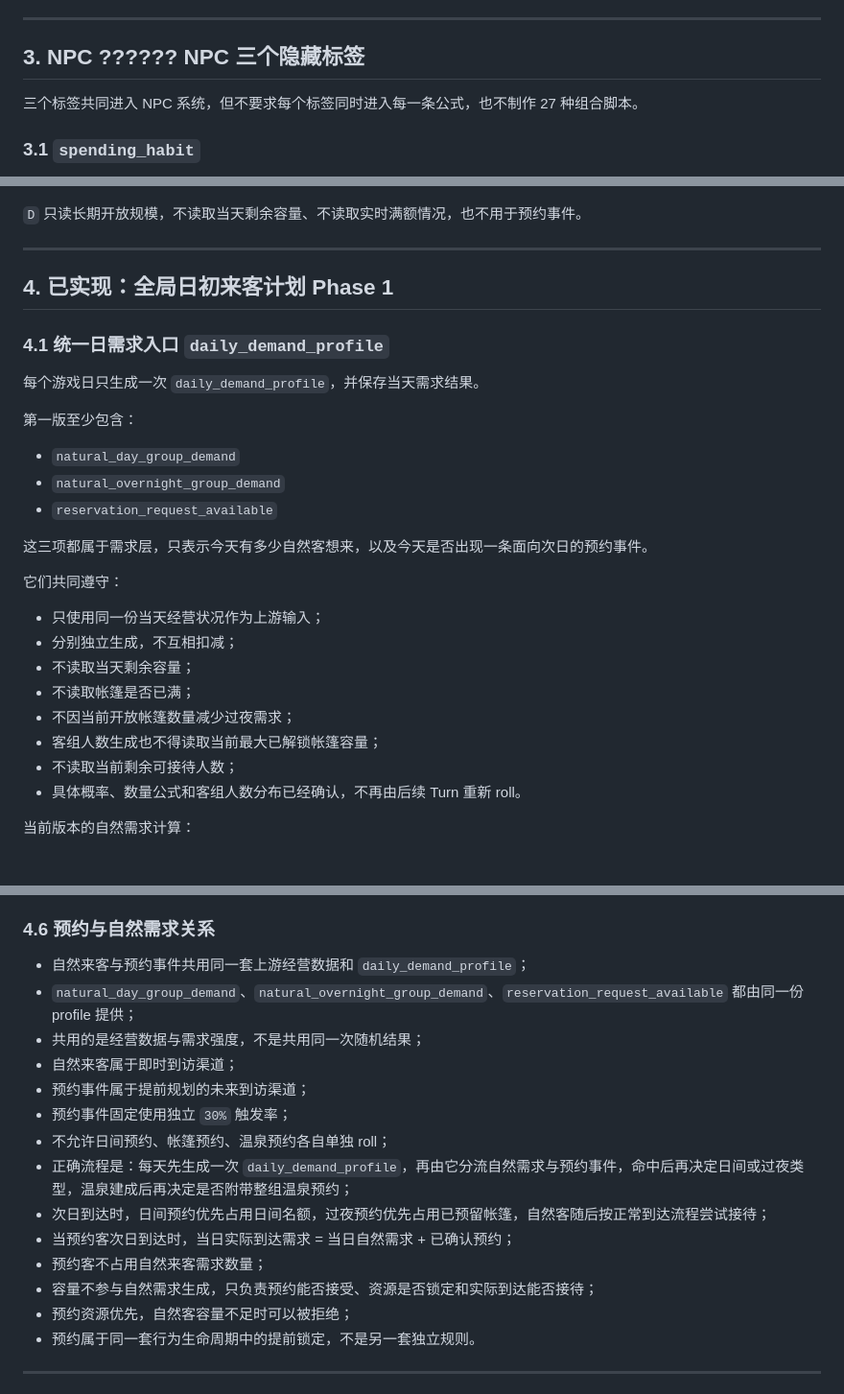
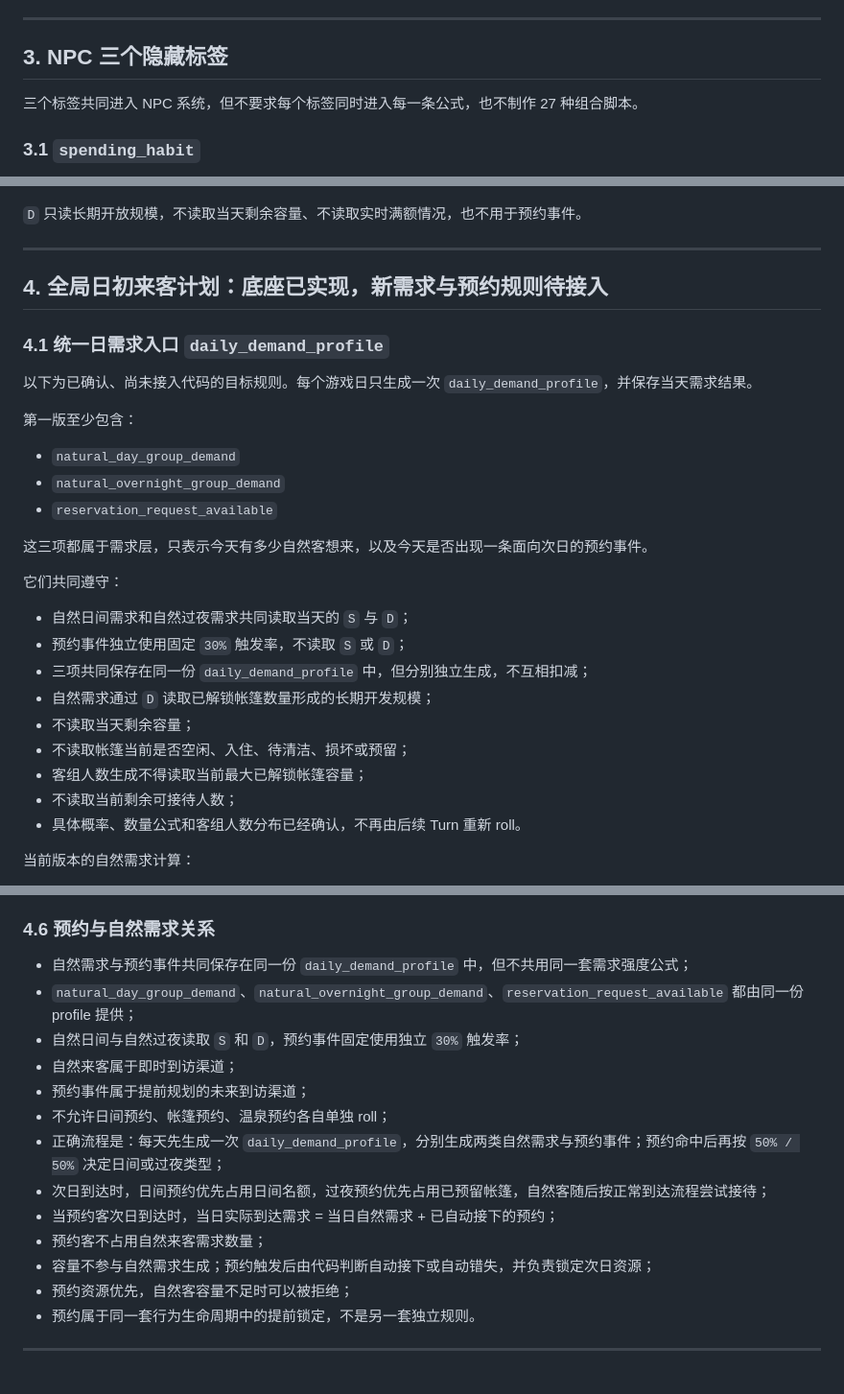
Before and after one commit to racy1501/Camping-Plaza, a Markdown page: 露营广场_阶段性确定稿_v0.6.md, 3 parts joined by grey strips. Shown at 96% size. GitHub-like rendering.

```diff
--- a/露营广场_阶段性确定稿_v0.6.md
+++ b/露营广场_阶段性确定稿_v0.6.md
@@ -202,7 +202,7 @@ Turn 执行层只负责：
 
 ---
 
-## 3. NPC ?????? NPC 三个隐藏标签
+## 3. NPC 三个隐藏标签
 
 三个标签共同进入 NPC 系统，但不要求每个标签同时进入每一条公式，也不制作 27 种组合脚本。
 
@@ -305,11 +305,11 @@ D = （1 + 已解锁帐篷数量 / 6） / 2
 
 ---
 
-## 4. 已实现：全局日初来客计划 Phase 1
+## 4. 全局日初来客计划：底座已实现，新需求与预约规则待接入
 
 ### 4.1 统一日需求入口 `daily_demand_profile`
 
-每个游戏日只生成一次 `daily_demand_profile`，并保存当天需求结果。
+以下为已确认、尚未接入代码的目标规则。每个游戏日只生成一次 `daily_demand_profile`，并保存当天需求结果。
 
 第一版至少包含：
 
@@ -321,12 +321,13 @@ D = （1 + 已解锁帐篷数量 / 6） / 2
 
 它们共同遵守：
 
-- 只使用同一份当天经营状况作为上游输入；
-- 分别独立生成，不互相扣减；
+- 自然日间需求和自然过夜需求共同读取当天的 `S` 与 `D`；
+- 预约事件独立使用固定 `30%` 触发率，不读取 `S` 或 `D`；
+- 三项共同保存在同一份 `daily_demand_profile` 中，但分别独立生成，不互相扣减；
+- 自然需求通过 `D` 读取已解锁帐篷数量形成的长期开发规模；
 - 不读取当天剩余容量；
-- 不读取帐篷是否已满；
-- 不因当前开放帐篷数量减少过夜需求；
-- 客组人数生成也不得读取当前最大已解锁帐篷容量；
+- 不读取帐篷当前是否空闲、入住、待清洁、损坏或预留；
+- 客组人数生成不得读取当前最大已解锁帐篷容量；
 - 不读取当前剩余可接待人数；
 - 具体概率、数量公式和客组人数分布已经确认，不再由后续 Turn 重新 roll。
 
@@ -422,18 +428,17 @@ D = （1 + 已解锁帐篷数量 / 6） / 2
 
 ### 4.6 预约与自然需求关系
 
-- 自然来客与预约事件共用同一套上游经营数据和 `daily_demand_profile`；
+- 自然需求与预约事件共同保存在同一份 `daily_demand_profile` 中，但不共用同一套需求强度公式；
 - `natural_day_group_demand`、`natural_overnight_group_demand`、`reservation_request_available` 都由同一份 profile 提供；
-- 共用的是经营数据与需求强度，不是共用同一次随机结果；
+- 自然日间与自然过夜读取 `S` 和 `D`，预约事件固定使用独立 `30%` 触发率；
 - 自然来客属于即时到访渠道；
 - 预约事件属于提前规划的未来到访渠道；
-- 预约事件固定使用独立 `30%` 触发率；
 - 不允许日间预约、帐篷预约、温泉预约各自单独 roll；
-- 正确流程是：每天先生成一次 `daily_demand_profile`，再由它分流自然需求与预约事件，命中后再决定日间或过夜类型，温泉建成后再决定是否附带整组温泉预约；
+- 正确流程是：每天先生成一次 `daily_demand_profile`，分别生成两类自然需求与预约事件；预约命中后再按 `50% / 50%` 决定日间或过夜类型；
 - 次日到达时，日间预约优先占用日间名额，过夜预约优先占用已预留帐篷，自然客随后按正常到达流程尝试接待；
-- 当预约客次日到达时，当日实际到达需求 = 当日自然需求 + 已确认预约；
+- 当预约客次日到达时，当日实际到达需求 = 当日自然需求 + 已自动接下的预约；
 - 预约客不占用自然来客需求数量；
-- 容量不参与自然需求生成，只负责预约能否接受、资源是否锁定和实际到达能否接待；
+- 容量不参与自然需求生成；预约触发后由代码判断自动接下或自动错失，并负责锁定次日资源；
 - 预约资源优先，自然客容量不足时可以被拒绝；
 - 预约属于同一套行为生命周期中的提前锁定，不是另一套独立规则。
 
```
Also changed, not shown: other parts of 露营广场_阶段性确定稿_v0.6.md (+36 -27 lines).
